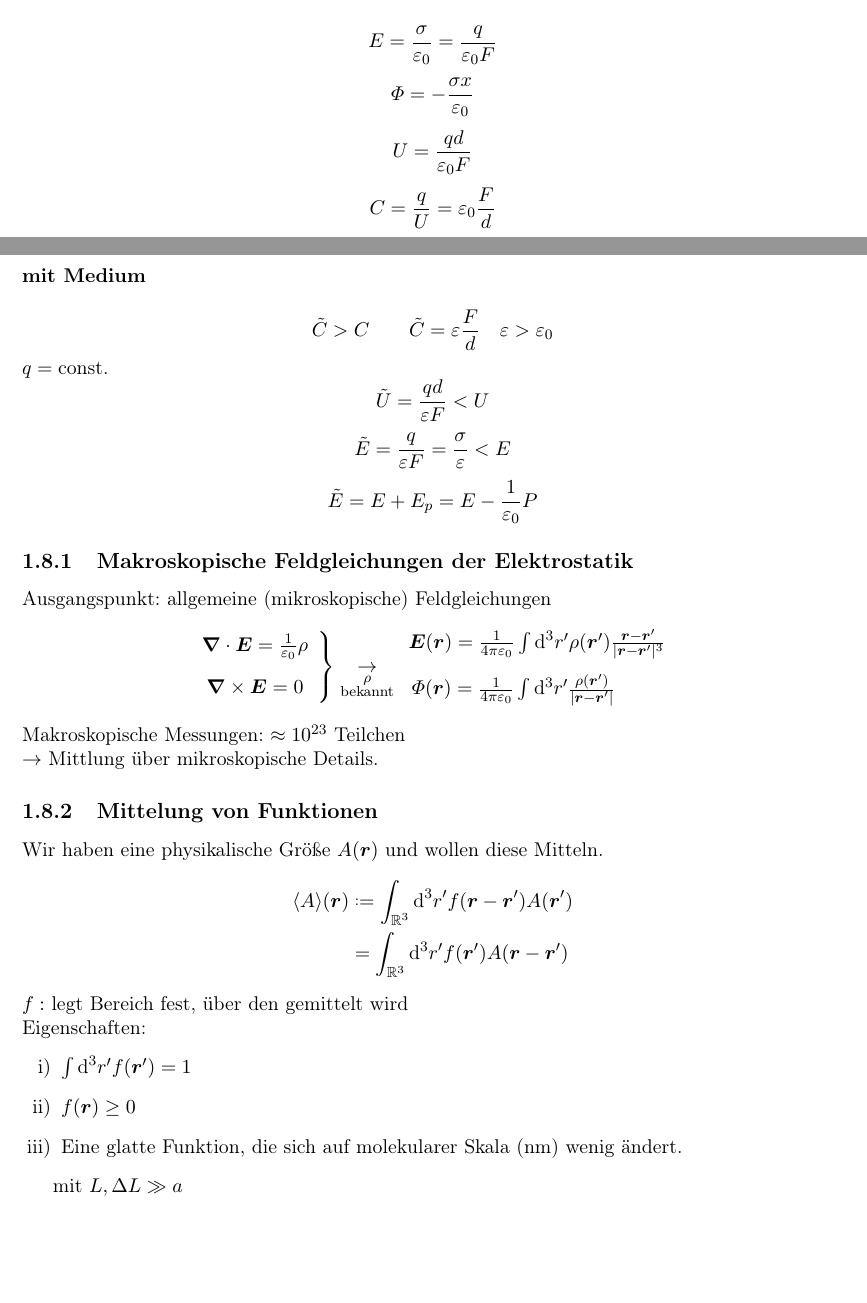
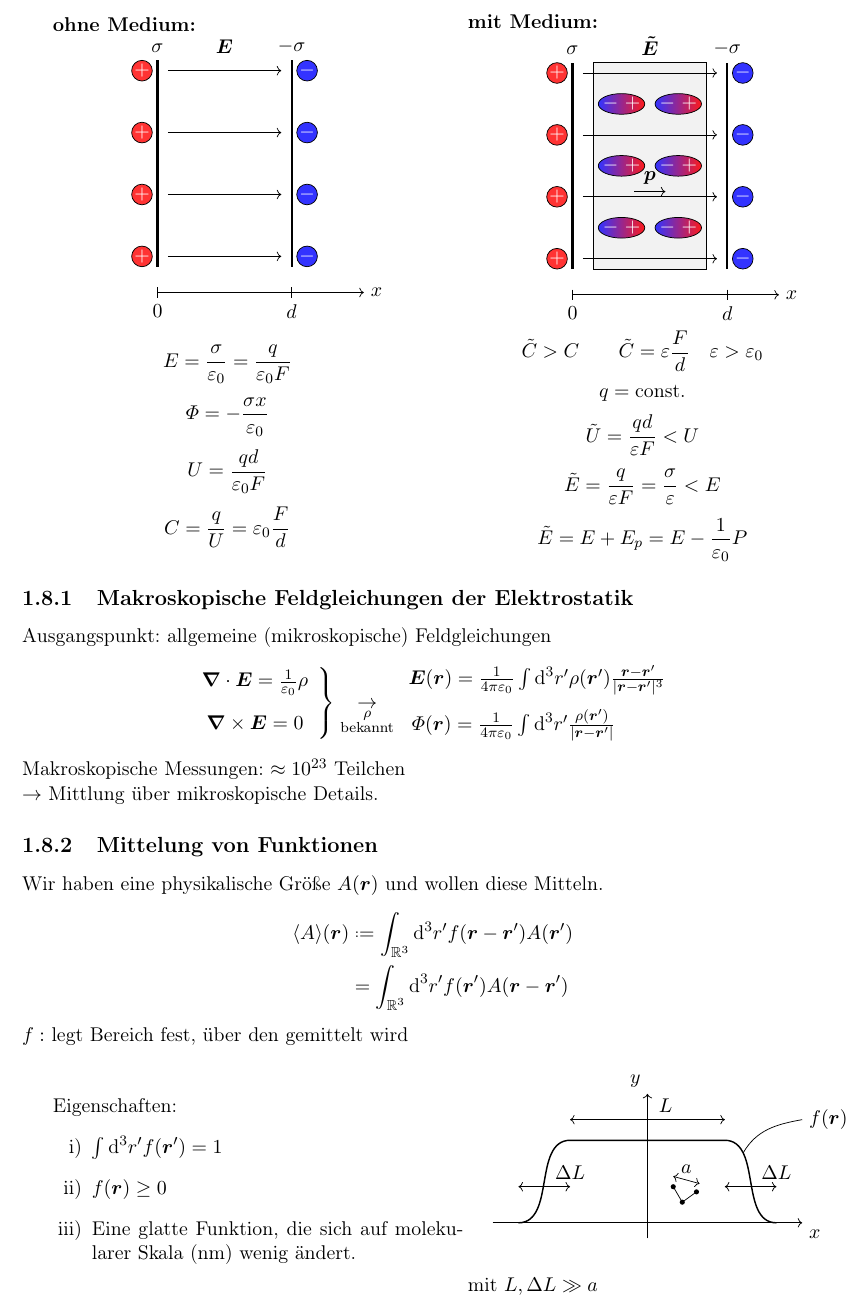
Before and after one commit to benjaminbutton13659/Latex-Mitschriebe-Semester-3, a LaTeX document (Theo II mitschrieb.tex): two parts of pages 45 and 46 of 48 before the commit and part of page 46 of 49 after it, the two joined at a grey line, cut at the place of the change, the shorter picture padded with empty space. Compiled offline with pdfLaTeX.

Commit message:
up to date 22.11. except pictures

```diff
--- a/Theo II mitschrieb.tex
+++ b/Theo II mitschrieb.tex
@@ -2801,10 +2801,61 @@ Mehanismen
 \end{enumerate}
 Phänomenologie: Experimentalphysik\\
 Plattenkondensator:\\
-\textbf{ohne Medium:}
-
-%T4
-
+
+\begin{minipage}{.5\linewidth}
+	\flushleft
+	\textbf{ohne Medium:}\\
+	%t4:
+	\centering
+	\begin{tikzpicture}
+		\draw[very thick] (-1.3,-2) -- (-1.3,2) node[above] {$ \sigma $};
+		\draw[very thick] (1.3,-2) -- (1.3,2) node[above] {$ - \sigma $};
+		\draw[->] (-1.3,-2.5) -- ++(4,0) node[right] {$ x $};
+		\draw ($ (1.3,-2.5) + (0,.1) $) -- ($ (1.3,-2.5) + (0,-.1) $) node[below] {$ d $};
+		\draw ($ (-1.3,-2.5) + (0,.1) $) -- ($ (-1.3,-2.5) + (0,-.1) $) node[below] {$ 0 $};
+		\foreach \y in {-1.8,-.6,.6,1.8}
+		\draw[->] (-1.1,\y) -- (1.1,\y);
+		\foreach \y in {-1.8,-.6,.6,1.8}
+		%\node at (-1.8,\y) {$ + $};
+		\draw[fill = white!20!red] (-1.6,\y) circle (.2cm) node[] {$ \color{white} + \color{white} $};
+		\foreach \y in {-1.8,-.6,.6,1.8}
+		%\node at (1.8,\y) {$ - $};
+		\draw[fill = white!20!blue] (1.6,\y) circle (.2cm) node[] {$ \color{white} - \color{white} $};
+		\node[above] at (0,2) {$ \vec{E} $};
+	\end{tikzpicture}
+\end{minipage}
+\begin{minipage}{.5\linewidth}
+	\flushleft
+	\textbf{mit Medium:}\\
+	%t5:
+	\centering
+	\begin{tikzpicture}
+		\draw[very thick] (-1.5,-2) -- (-1.5,2) node[above] {$ \sigma $};
+		\draw[very thick] (1.5,-2) -- (1.5,2) node[above] {$ - \sigma $};
+		\draw[->] (-1.5,-2.5) -- ++(4,0) node[right] {$ x $};
+		\draw ($ (1.5,-2.5) + (0,.1) $) -- ($ (1.5,-2.5) + (0,-.1) $) node[below] {$ d $};
+		\draw ($ (-1.5,-2.5) + (0,.1) $) -- ($ (-1.5,-2.5) + (0,-.1) $) node[below] {$ 0 $};
+		\draw[fill=gray!10] (-1.1,-2) rectangle (1.1,2);
+		\foreach \y in {-1.8,-.6,.6,1.8}
+		\draw[->] (-1.3,\y) -- (1.3,\y);
+		\foreach \y in {-1.8,-.6,.6,1.8}
+		%\node at (-1.8,\y) {$ + $};
+		\draw[fill = white!20!red] (-1.8,\y) circle (.2cm) node[] {$ \color{white} + \color{white} $};
+		\foreach \y in {-1.8,-.6,.6,1.8}
+		%\node at (1.8,\y) {$ - $};
+		\draw[fill = white!20!blue] (1.8,\y) circle (.2cm) node[] {$ \color{white} - \color{white} $};
+		\node[above] at (0,2) {$ \vec{\tilde{E}} $};
+		\coordinate (ar) at (0,-.5);
+		\draw[->] ($ (ar) + (-.3,0) $) -- node[above] {$\vec{p}$} ($ (ar) + (.3,0) $);
+		\foreach \y in {-1.2,0,1.2}
+		\shadedraw[right color=white!10!red, left color=white!20!blue,draw=black] (-.55,\y) ellipse (.45cm and .2cm) node[] {$ \color{white} - \ + \color{black} $};
+		\foreach \y in {-1.2,0,1.2}
+		\shadedraw[right color=white!10!red, left color=white!20!blue,draw=black] (.55,\y) ellipse (.45cm and .2cm) node[] {$ \color{white} - \ + \color{black} $};
+	\end{tikzpicture}
+\end{minipage}
+
+\noindent
+\begin{minipage}{.5\linewidth}
 	\begin{equation*}
 	E = \frac{\sigma}{\epsilon_0} = \frac{q}{\epsilon_0 F}
 	\end{equation*}
@@ -2817,14 +2868,12 @@ U = \frac{q d}{\epsilon_0 F}
 	\begin{equation*}
 	C = \frac{q}{U} = \epsilon_0 \frac{F}{d}
 	\end{equation*}
-\textbf{mit Medium}
-
-%T5
-
+\end{minipage}
+\begin{minipage}{.5\linewidth}
 	\begin{equation*}
 	\tilde{C} > C \qquad \tilde{C} = \epsilon \frac{F}{d} \quad \epsilon > \epsilon_0
 	\end{equation*}
-$ q = \const $
+	$$ q = \const $$
 	\begin{equation*}
 	\tilde{U} = \frac{qd}{\epsilon F} < U
 	\end{equation*}
@@ -2858,16 +2908,35 @@ Wir haben eine physikalische Größe $ A(\vec{r}) $ und wollen diese Mitteln.
 &= \int_{\mathbb{R}^3} \dd^3 r' f(\vec{r}') A(\vec{r} - \vec{r}')
 \end{align*}
 $ f : $ legt Bereich fest, über den gemittelt wird\\
+
+\begin{minipage}{.5\linewidth}
 	Eigenschaften:
 	\begin{enumerate}[i)]
 		\item $ \int \dd^3 r' f(\vec{r}') = 1 $
 		\item $ f(\vec{r}) \ge 0 $
 		\item Eine glatte Funktion, die sich auf molekularer Skala (nm) wenig ändert.
 	\end{enumerate}
-
-%T6
-
-mit $ L, \Delta L \gg a $\\
+\end{minipage}
+\begin{minipage}{.5\linewidth}
+	%t6:
+	\centering
+	\begin{tikzpicture}
+	\draw[->] (0,-.3) -- (0,2.5) node[anchor=south east] {$ y $};
+	\draw[->] (-3,0) -- (3,0) node[anchor=north west] {$ x $};
+	\draw[thick] (-2.5,0) to[out=0,in=-100] (-2,.8) to[out=80,in=180] (-1.5,1.6) -- (1.5,1.6) to[out=0,in=100] (2,.8) to[out=-80,in=180] (2.5,0);
+	\draw[<->] (-1.5,2) -- node[above,xshift=10pt] {$ L $} ++(3,0);
+	\foreach \x in {-2.5,1.5}
+	\draw[<->] (\x,.7) -- ++(1,0) node[above] {$ \Delta L $};
+	\foreach \x\y in {.5/.7,.675/.4,.95/.6}
+	\node[circle,fill=black,inner sep=1pt,minimum size=1pt] at (\x,\y) {};
+	\draw (.5,.7) -- (.675,.4) -- (.95,.6);
+	\draw[<->] ($ (.5,.7) + (0,.2) $) -- node[above] {$ a $} ($ (.95,.6) + (.06,.16) $);
+	\draw (1.855,1.355) to[out=60,in=-170] (3,2) node[right] {$ f(\vec{r}) $};
+	\end{tikzpicture}\\
+	\flushleft
+	mit $ L, \Delta L \gg a $
+\end{minipage}
+
 Wir schauen uns nun an wie die Ableitung einer gemittelten Funktion aussieht.
 \begin{align*}
 \prt{}{x_i} \langle A \rangle (\vec{r}) &= \prt{}{x_i} \int \dd ^3 r' f(\vec{r}') A(\underset{\downarrow}{\vec{r}} - \vec{r}') \\
```
Also changed, not shown: Theo II mitschrieb.pdf, Theo II mitschrieb.tex (1 more changed lines). Lines whose indentation alone changed are shown as unchanged.
